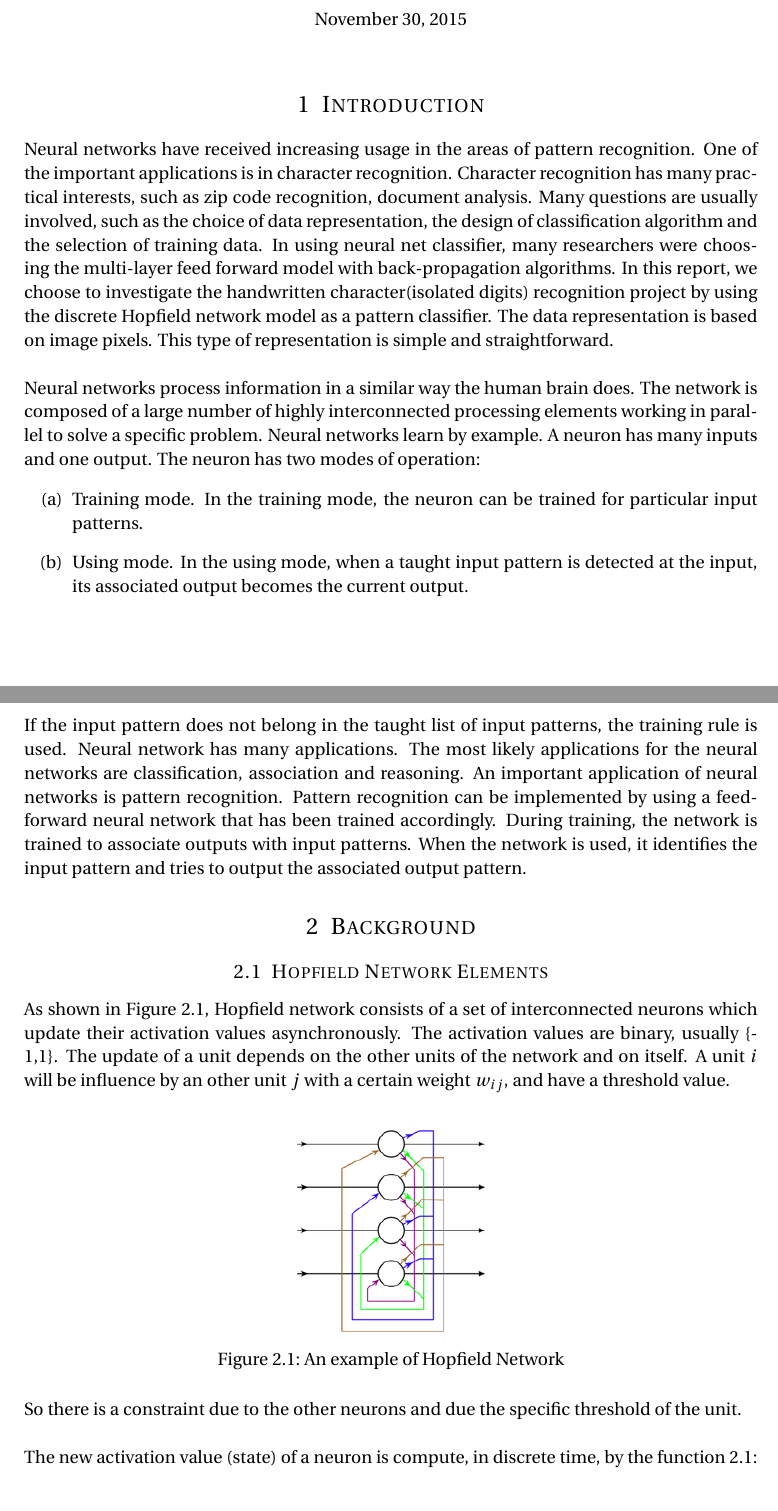
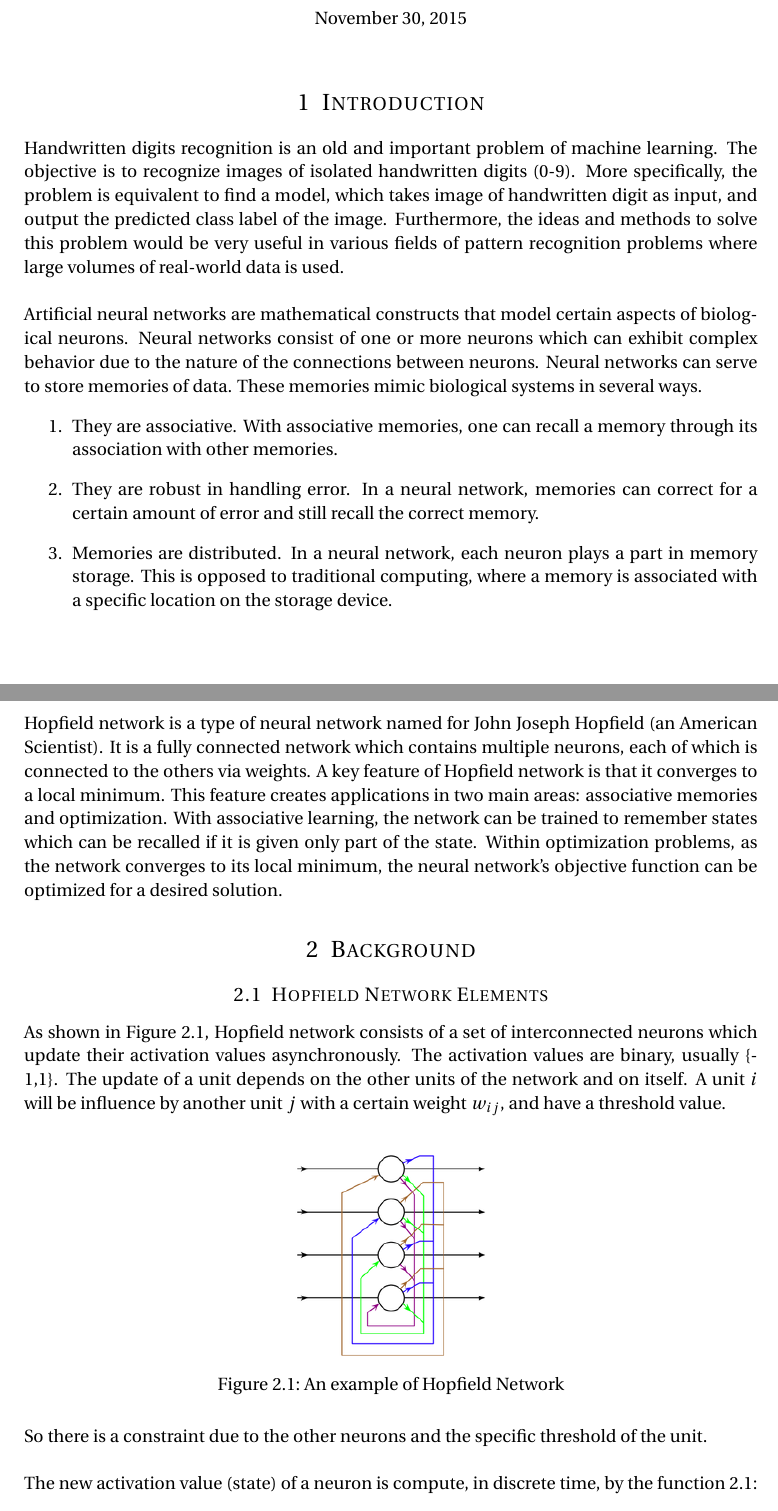
Before and after one commit to turbofsi/dip_finalreport, a LaTeX document (h2.tex, which reads background.tex, introduction.tex): two parts of pages 1 and 2 of 16, joined at a grey line, cut so that both start at the same text. Compiled offline with pdfLaTeX.

Commit message:
Corrected Format and typos

```diff
--- a/background.tex
+++ b/background.tex
@@ -1,6 +1,6 @@
 \section{Background}
 \subsection{Hopfield Network Elements}
-As shown in Figure \ref{fg:HNN1}, Hopfield network consists of a set of interconnected neurons which update their activation values asynchronously. The activation values are binary, usually \{-1,1\}. The update of a unit depends on the other units of the network and on itself. A unit $i$ will be influence by an other unit $j$ with a certain weight $w_{ij}$, and have a threshold value.\\
+As shown in Figure \ref{fg:HNN1}, Hopfield network consists of a set of interconnected neurons which update their activation values asynchronously. The activation values are binary, usually \{-1,1\}. The update of a unit depends on the other units of the network and on itself. A unit $i$ will be influence by another unit $j$ with a certain weight $w_{ij}$, and have a threshold value.\\
 
 \begin{figure}[h]
 \centering
@@ -9,7 +9,7 @@ As shown in Figure \ref{fg:HNN1}, Hopfield network consists of a set of intercon
 \label{fg:HNN1}
 \end{figure}
 
-So there is a constraint due to the other neurons and due the specific threshold of the unit.\\
+So there is a constraint due to the other neurons and the specific threshold of the unit.\\
 
 The new activation value (state) of a neuron is compute, in discrete time, by the function \ref{eq:hop1}:
 \begin{equation}
--- a/h2.tex
+++ b/h2.tex
@@ -68,7 +68,8 @@
 \textsc{University of Toronto, Department of ECE} \\ [25pt] % Your university, school and/or department name(s)
 \horrule{0.5pt} \\[0.4cm] % Thin top horizontal rule
 \huge ECE1512 - Project Report \\
-Hopfield Network for Character Recognition % The assignment title
+\vspace{0.5cm}
+\Large Hopfield Network for Handwritten Digits Recognition % The assignment title
 \horrule{2pt} \\[0.5cm] % Thick bottom horizontal rule
 }
 
--- a/introduction.tex
+++ b/introduction.tex
@@ -1,9 +1,16 @@
 \section{Introduction}
-Neural networks have received increasing usage in the areas of pattern recognition. One of the important applications is in character recognition. Character recognition has many practical interests, such as zip code recognition, document analysis. Many questions are usually involved, such as the choice of data representation, the design of classification algorithm and the selection of training data. In using neural net classifier, many researchers were choosing the multi-layer feed forward model with back-propagation algorithms. In this report, we choose to investigate the handwritten character(isolated digits) recognition project by using the discrete Hopfield network model as a pattern classifier. The data representation is based on image pixels. This type of representation is simple and straightforward. \\
+% Human beings have been given a natural tendency to identify letters, objects, numbers, and voices. However, making a machine do these types of tasks is a very
+% complicated problem. Pattern recognition is a necessary component of artificial intelligence and computer vision.\\
 
-Neural networks process information in a similar way the human brain does. The network is composed of a large number of highly interconnected processing elements working in parallel to solve a specific problem. Neural networks learn by example. A neuron has many inputs and one output. The neuron has two modes of operation:
-\begin{enumerate}[label=(\alph*)]
-\item Training mode. In the training mode, the neuron can be trained for particular input patterns.
-\item Using mode. In the using mode, when a taught input pattern is detected at the input, its associated output becomes the current output.
+Handwritten digits recognition is an old and important problem of machine learning. The objective is to recognize images of isolated handwritten digits (0-9). More
+specifically, the problem is equivalent to find a model, which takes image of handwritten digit as input, and output the predicted class label of the image.
+Furthermore, the ideas and methods to solve this problem would be very useful in various fields of pattern recognition problems where large volumes of real-world data is used.\\
+
+Artificial neural networks are mathematical constructs that model certain aspects of biological neurons. Neural networks consist of one or more neurons which can exhibit complex behavior due to the nature of the connections between neurons. Neural networks can serve to store memories of data. These memories mimic biological systems in several ways.
+\begin{enumerate}
+	\item They are associative. With associative memories, one can recall a memory through its association with other memories.
+	\item They are robust in handling error. In a neural network, memories can correct for a certain amount of error and still recall the correct memory.
+	\item Memories are distributed. In a neural network, each neuron plays a part in memory storage. This is opposed to traditional computing, where a memory is associated with a specific location on the storage device.
 \end{enumerate}
-If the input pattern does not belong in the taught list of input patterns, the training rule is used. Neural network has many applications. The most likely applications for the neural networks are classification, association and reasoning. An important application of neural networks is pattern recognition. Pattern recognition can be implemented by using a feed-forward neural network that has been trained accordingly. During training, the network is trained to associate outputs with input patterns. When the network is used, it identifies the input pattern and tries to output the associated output pattern.
+
+Hopfield network is a type of neural network named for John Joseph Hopfield (an American Scientist). It is a fully connected network which contains multiple neurons, each of which is connected to the others via weights. A key feature of Hopfield network is that it converges to a local minimum. This feature creates applications in two main areas: associative memories and optimization. With associative learning, the network can be trained to remember states which can be recalled if it is given only part of the state. Within optimization problems, as the network converges to its local minimum, the neural network's objective function can be optimized for a desired solution.
```
Also changed, not shown: experiment.tex (+2 -2 lines), methodology.tex (+4 -4 lines), figs/HNN2.png, h2.pdf, background.tex (20 more changed lines), 10 other files.
